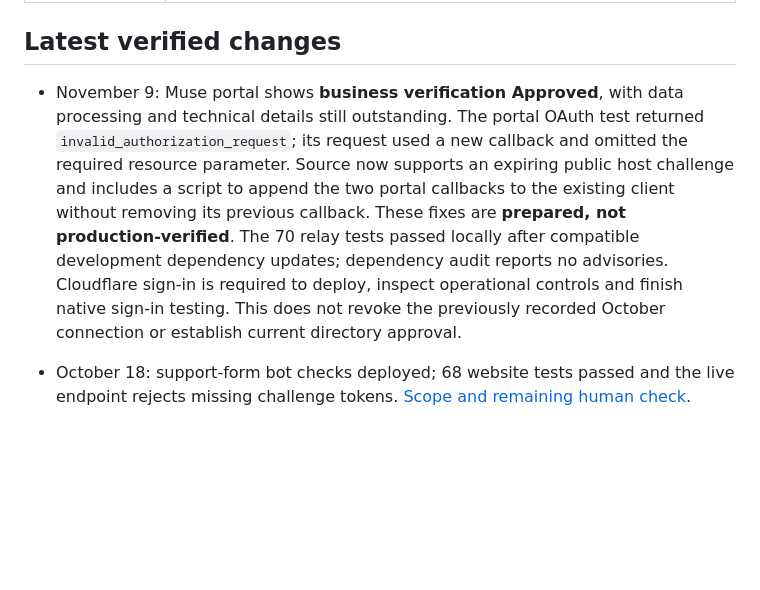
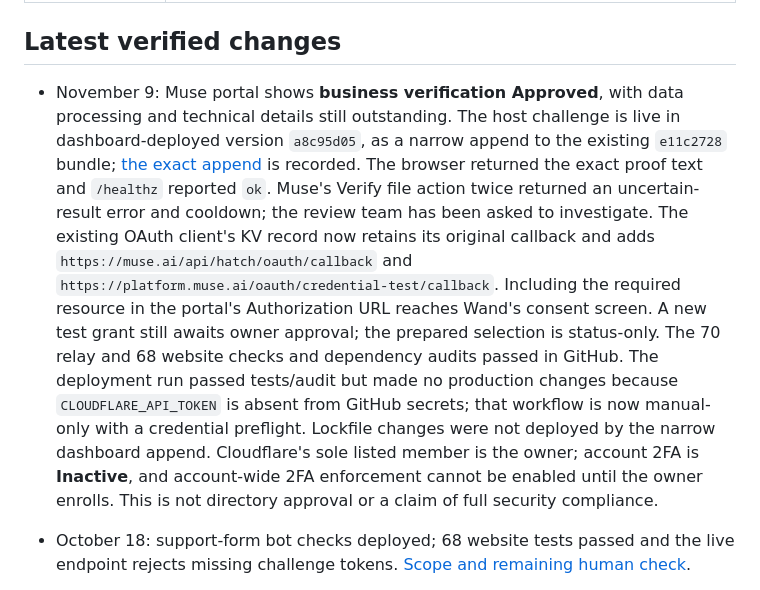
Before and after one commit to Thabhelo/wand, a Markdown page: docs/BUILD_STATUS.md, the part around the change. Drawn GitHub-style; blank space fills up the shorter version.

Commit message:
Record live Muse proof, callback updates and remaining verification blockers

```diff
--- a/docs/BUILD_STATUS.md
+++ b/docs/BUILD_STATUS.md
@@ -18,7 +18,7 @@ Updated **October 5, 2026**. This is the current status page; dated acceptance r
 
 ## Latest verified changes
 
-- November 9: Muse portal shows **business verification Approved**, with data processing and technical details still outstanding. The portal OAuth test returned `invalid_authorization_request`; its request used a new callback and omitted the required resource parameter. Source now supports an expiring public host challenge and includes a script to append the two portal callbacks to the existing client without removing its previous callback. These fixes are **prepared, not production-verified**. The 70 relay tests passed locally after compatible development dependency updates; dependency audit reports no advisories. Cloudflare sign-in is required to deploy, inspect operational controls and finish native sign-in testing. This does not revoke the previously recorded October connection or establish current directory approval.
+- November 9: Muse portal shows **business verification Approved**, with data processing and technical details still outstanding. The host challenge is live in dashboard-deployed version `a8c95d05`, as a narrow append to the existing `e11c2728` bundle; [the exact append](../cloud/scripts/muse-dashboard-patch.js) is recorded. The browser returned the exact proof text and `/healthz` reported `ok`. Muse's Verify file action twice returned an uncertain-result error and cooldown; the review team has been asked to investigate. The existing OAuth client's KV record now retains its original callback and adds `https://muse.ai/api/hatch/oauth/callback` and `https://platform.muse.ai/oauth/credential-test/callback`. Including the required resource in the portal's Authorization URL reaches Wand's consent screen. A new test grant still awaits owner approval; the prepared selection is status-only. The 70 relay and 68 website checks and dependency audits passed in GitHub. The deployment run passed tests/audit but made no production changes because `CLOUDFLARE_API_TOKEN` is absent from GitHub secrets; that workflow is now manual-only with a credential preflight. Lockfile changes were not deployed by the narrow dashboard append. Cloudflare's sole listed member is the owner; account 2FA is **Inactive**, and account-wide 2FA enforcement cannot be enabled until the owner enrolls. This is not directory approval or a claim of full security compliance.
 
 - October 18: support-form bot checks deployed; 68 website tests passed and the live endpoint rejects missing challenge tokens. [Scope and remaining human check](SUPPORT_FORM.md#october-18-2026-bot-protection).
 
```
